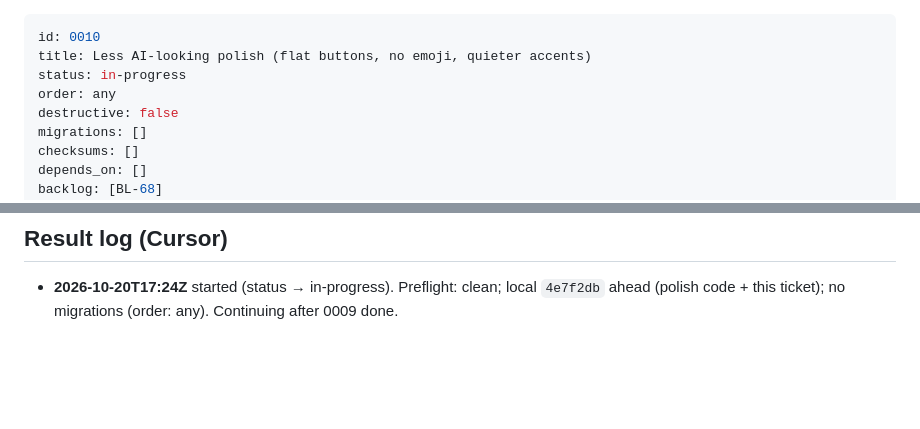
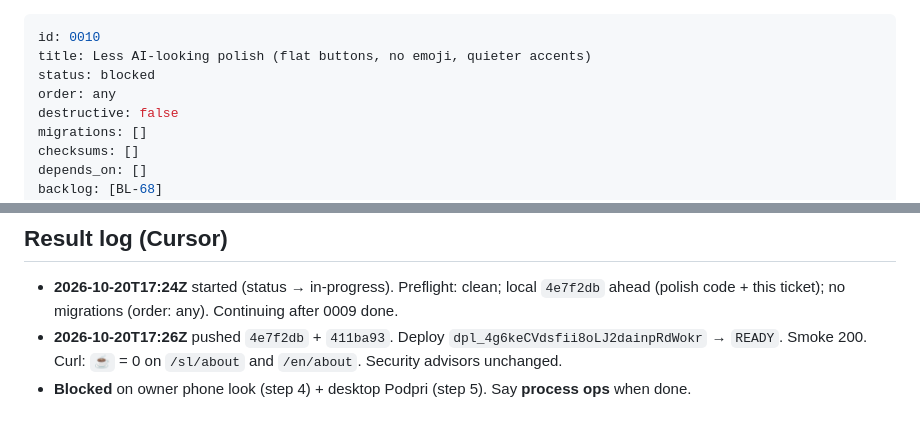
Before and after one commit to nebevk/playground-finder, a Markdown page: ops/handoff/0010-less-ai-looking-polish.md, 2 parts joined by grey strips. Drawn GitHub-style; blank space fills up the shorter version.

Commit message:
ops(0010): blocked on owner polish look

```diff
--- a/ops/handoff/0010-less-ai-looking-polish.md
+++ b/ops/handoff/0010-less-ai-looking-polish.md
@@ -1,7 +1,7 @@
 ---
 id: 0010
 title: Less AI-looking polish (flat buttons, no emoji, quieter accents)
-status: in-progress
+status: blocked
 order: any
 destructive: false
 migrations: []
@@ -74,3 +74,5 @@ There are no database changes. The checks are the smoke tests and the owner look
 ## Result log (Cursor)
 
 - **2026-10-20T17:24Z** started (status → in-progress). Preflight: clean; local `4e7f2db` ahead (polish code + this ticket); no migrations (order: any). Continuing after 0009 done.
+- **2026-10-20T17:26Z** pushed `4e7f2db` + `411ba93`. Deploy `dpl_4g6keCVdsfii8oLJ2dainpRdWokr` → `READY`. Smoke 200. Curl: `☕` = 0 on `/sl/about` and `/en/about`. Security advisors unchanged.
+- **Blocked** on owner phone look (step 4) + desktop Podpri (step 5). Say **process ops** when done.
```
